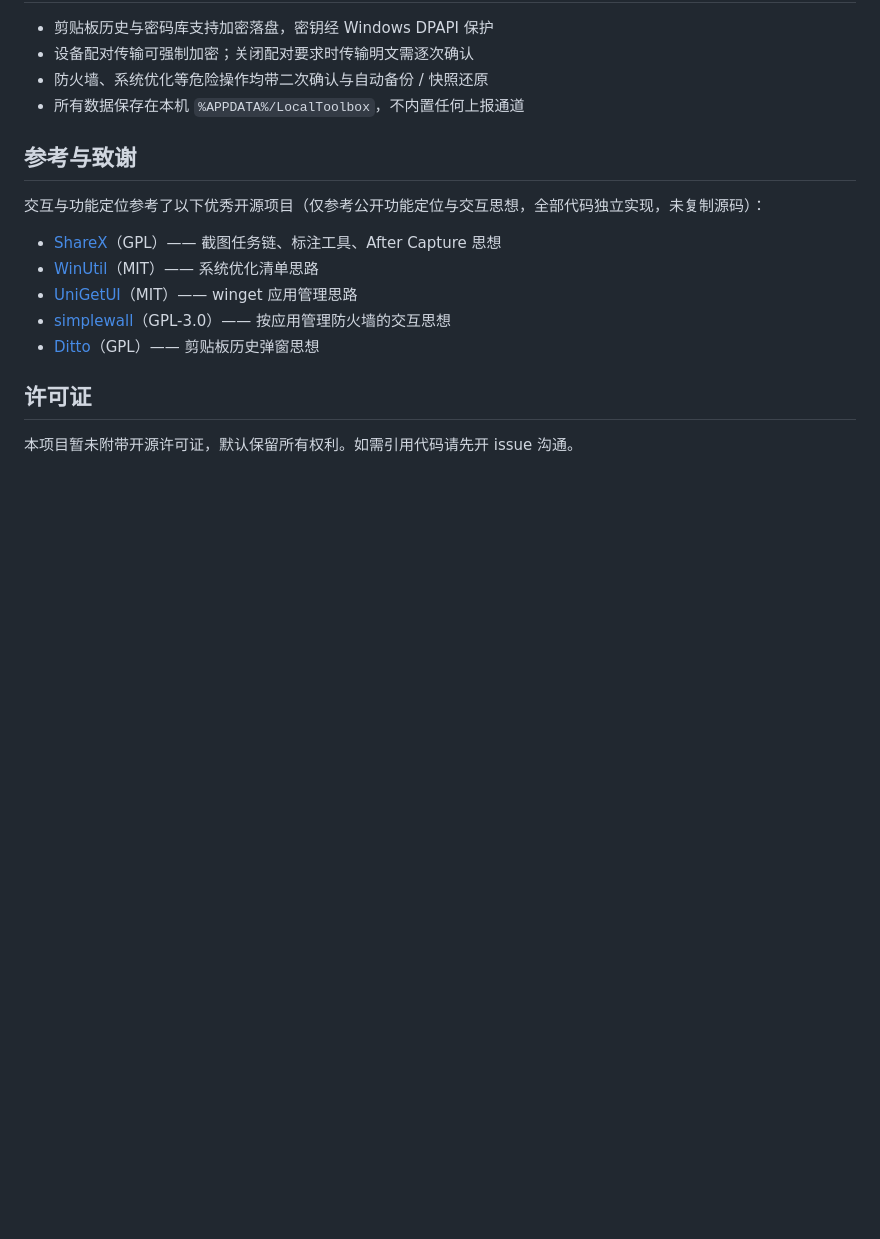
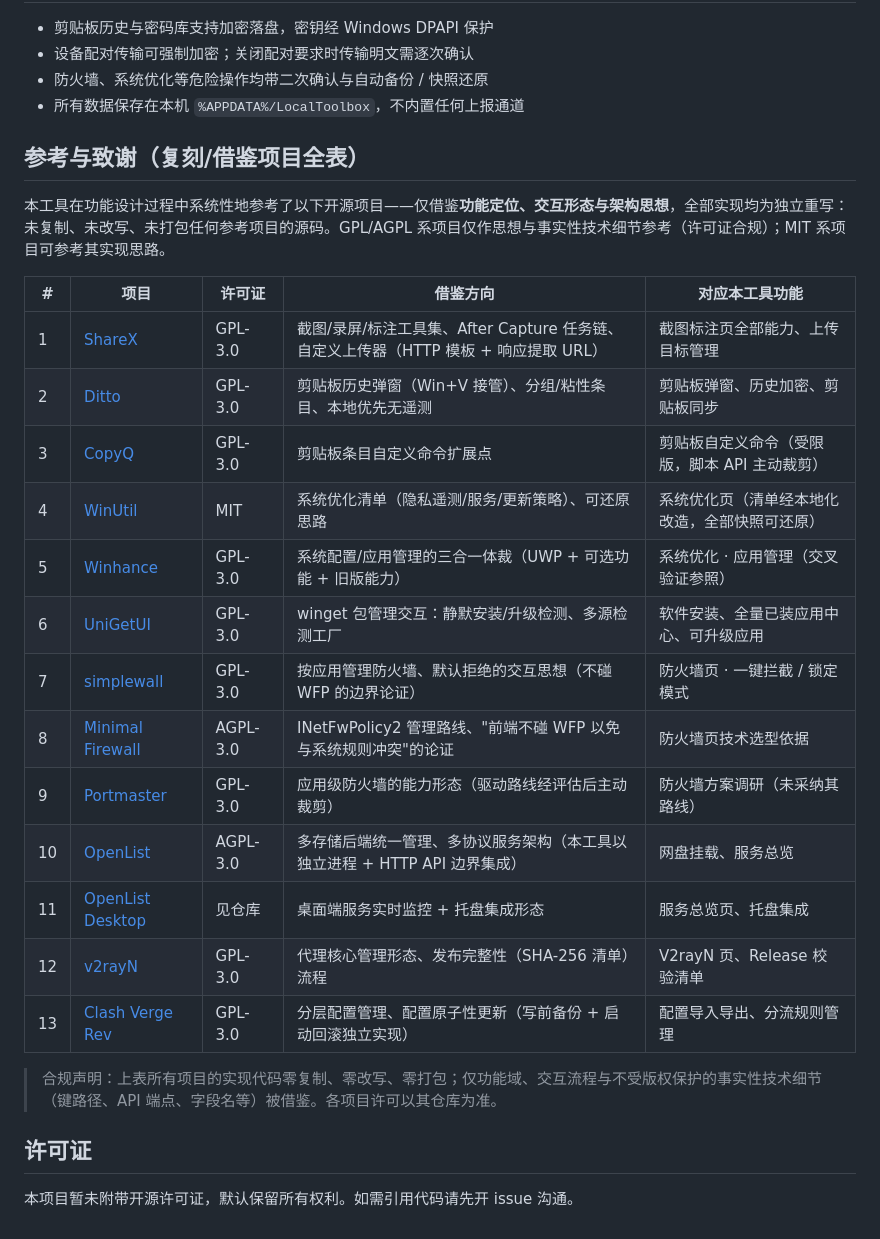
Before and after one commit to ZephyrWhispe/LocalToolbox, a Markdown page: README.md, the part around the change. Drawn GitHub-style; blank space fills up the shorter version.

Commit message:
docs: README 参考与致谢更新为 13 个复刻/借鉴项目全表
含许可证、借鉴方向与对应功能映射；合规声明（零复制/零改写/零打包）。

```diff
--- a/README.md
+++ b/README.md
@@ -101,15 +101,27 @@ test.bat
 - 防火墙、系统优化等危险操作均带二次确认与自动备份 / 快照还原
 - 所有数据保存在本机 `%APPDATA%/LocalToolbox`，不内置任何上报通道
 
-## 参考与致谢
+## 参考与致谢（复刻/借鉴项目全表）
 
-交互与功能定位参考了以下优秀开源项目（仅参考公开功能定位与交互思想，全部代码独立实现，未复制源码）：
+本工具在功能设计过程中系统性地参考了以下开源项目——仅借鉴**功能定位、交互形态与架构思想**，全部实现均为独立重写：未复制、未改写、未打包任何参考项目的源码。GPL/AGPL 系项目仅作思想与事实性技术细节参考（许可证合规）；MIT 系项目可参考其实现思路。
 
-- [ShareX](https://github.com/ShareX/ShareX)（GPL）—— 截图任务链、标注工具、After Capture 思想
-- [WinUtil](https://github.com/ChrisTitusTech/winutil)（MIT）—— 系统优化清单思路
-- [UniGetUI](https://github.com/marticliment/UniGetUI)（MIT）—— winget 应用管理思路
-- [simplewall](https://github.com/henrypp/simplewall)（GPL-3.0）—— 按应用管理防火墙的交互思想
-- [Ditto](https://github.com/ditto-dev/ditto)（GPL）—— 剪贴板历史弹窗思想
+| # | 项目 | 许可证 | 借鉴方向 | 对应本工具功能 |
+|---|---|---|---|---|
+| 1 | [ShareX](https://github.com/ShareX/ShareX) | GPL-3.0 | 截图/录屏/标注工具集、After Capture 任务链、自定义上传器（HTTP 模板 + 响应提取 URL） | 截图标注页全部能力、上传目标管理 |
+| 2 | [Ditto](https://github.com/sabrogden/Ditto) | GPL-3.0 | 剪贴板历史弹窗（Win+V 接管）、分组/粘性条目、本地优先无遥测 | 剪贴板弹窗、历史加密、剪贴板同步 |
+| 3 | [CopyQ](https://github.com/hluk/CopyQ) | GPL-3.0 | 剪贴板条目自定义命令扩展点 | 剪贴板自定义命令（受限版，脚本 API 主动裁剪） |
+| 4 | [WinUtil](https://github.com/ChrisTitusTech/winutil) | MIT | 系统优化清单（隐私遥测/服务/更新策略）、可还原思路 | 系统优化页（清单经本地化改造，全部快照可还原） |
+| 5 | [Winhance](https://github.com/memstechtips/Winhance) | GPL-3.0 | 系统配置/应用管理的三合一体裁（UWP + 可选功能 + 旧版能力） | 系统优化 · 应用管理（交叉验证参照） |
+| 6 | [UniGetUI](https://github.com/marticliment/UniGetUI) | GPL-3.0 | winget 包管理交互：静默安装/升级检测、多源检测工厂 | 软件安装、全量已装应用中心、可升级应用 |
+| 7 | [simplewall](https://github.com/henrypp/simplewall) | GPL-3.0 | 按应用管理防火墙、默认拒绝的交互思想（不碰 WFP 的边界论证） | 防火墙页 · 一键拦截 / 锁定模式 |
+| 8 | [Minimal Firewall](https://github.com/deminimis/minimalfirewall) | AGPL-3.0 | INetFwPolicy2 管理路线、"前端不碰 WFP 以免与系统规则冲突"的论证 | 防火墙页技术选型依据 |
+| 9 | [Portmaster](https://github.com/safing/portmaster) | GPL-3.0 | 应用级防火墙的能力形态（驱动路线经评估后主动裁剪） | 防火墙方案调研（未采纳其路线） |
+| 10 | [OpenList](https://github.com/OpenListTeam/openlist) | AGPL-3.0 | 多存储后端统一管理、多协议服务架构（本工具以独立进程 + HTTP API 边界集成） | 网盘挂载、服务总览 |
+| 11 | [OpenList Desktop](https://github.com/OpenListTeam/openlist-desktop) | 见仓库 | 桌面端服务实时监控 + 托盘集成形态 | 服务总览页、托盘集成 |
+| 12 | [v2rayN](https://github.com/2dust/v2rayN) | GPL-3.0 | 代理核心管理形态、发布完整性（SHA-256 清单）流程 | V2rayN 页、Release 校验清单 |
+| 13 | [Clash Verge Rev](https://github.com/clash-verge-rev/clash-verge-rev) | GPL-3.0 | 分层配置管理、配置原子性更新（写前备份 + 启动回滚独立实现） | 配置导入导出、分流规则管理 |
+
+> 合规声明：上表所有项目的实现代码零复制、零改写、零打包；仅功能域、交互流程与不受版权保护的事实性技术细节（键路径、API 端点、字段名等）被借鉴。各项目许可以其仓库为准。
 
 ## 许可证
 
```
